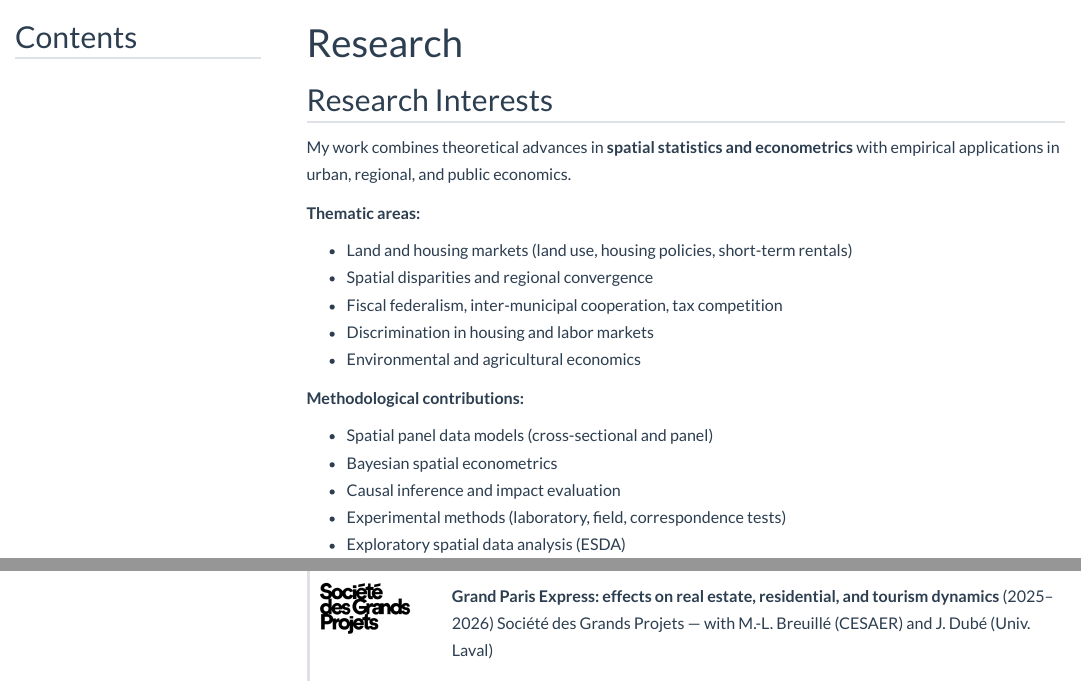
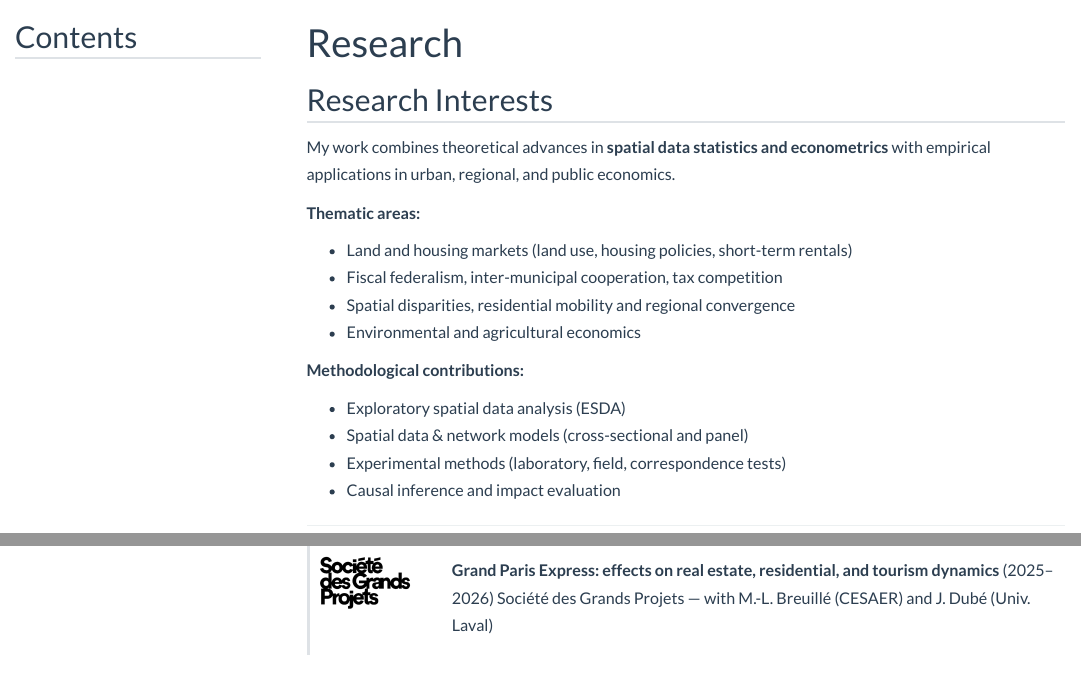
Before and after one commit to jlegallo/jlegallo.github.io, a Quarto document (research.qmd): the page in a window 1100 px wide, from its top, and a second part further down, joined at a grey line. Rendered offline with R 4.5, knitr and Pandoc in place of Quarto, with nearby package versions; menus at the side of the page are left out.

Commit message:
update 28Apr2026

```diff
--- a/_quarto.yml
+++ b/_quarto.yml
@@ -32,7 +32,7 @@ website:
         href: https://github.com/jlegallo
 
   page-footer:
-    left: "© 2025 Julie Le Gallo"
+    left: "© 2026 Julie Le Gallo"
     right: "Built with [Quarto](https://quarto.org)"
 
 format:
--- a/research.qmd
+++ b/research.qmd
@@ -6,23 +6,21 @@ toc-title: "Contents"
 
 ## Research Interests
 
-My work combines theoretical advances in **spatial statistics and econometrics** with empirical applications in urban, regional, and public economics.
+My work combines theoretical advances in **spatial data statistics and econometrics** with empirical applications in urban, regional, and public economics.
 
 **Thematic areas:**
 
 - Land and housing markets (land use, housing policies, short-term rentals)
-- Spatial disparities and regional convergence
 - Fiscal federalism, inter-municipal cooperation, tax competition
-- Discrimination in housing and labor markets
+- Spatial disparities, residential mobility and regional convergence
 - Environmental and agricultural economics
 
 **Methodological contributions:**
 
-- Spatial panel data models (cross-sectional and panel)
-- Bayesian spatial econometrics
+- Exploratory spatial data analysis (ESDA)
+- Spatial data & network models (cross-sectional and panel)
+- Experimental methods (laboratory, field, correspondence tests)
 - Causal inference and impact evaluation
-- Experimental methods (laboratory, field, correspondence tests)
-- Exploratory spatial data analysis (ESDA)
 
 ---
 
```
Also changed, not shown: index.qmd (+1 -1 lines), docs/search.json, 11 other files.
